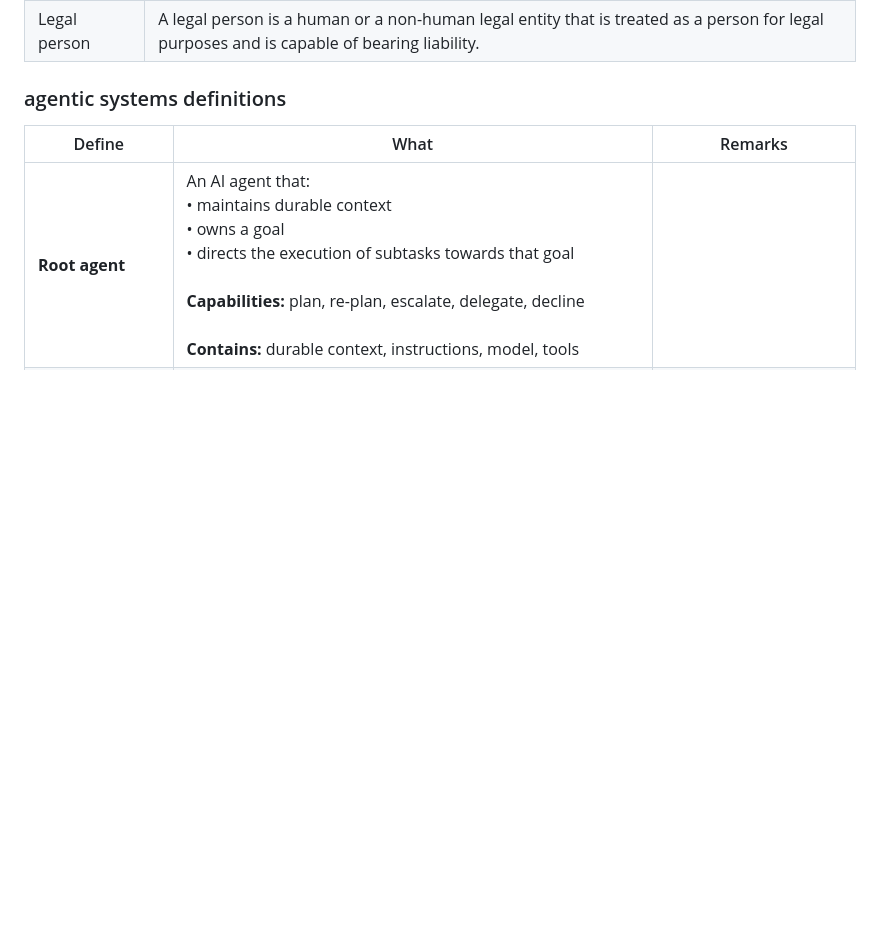
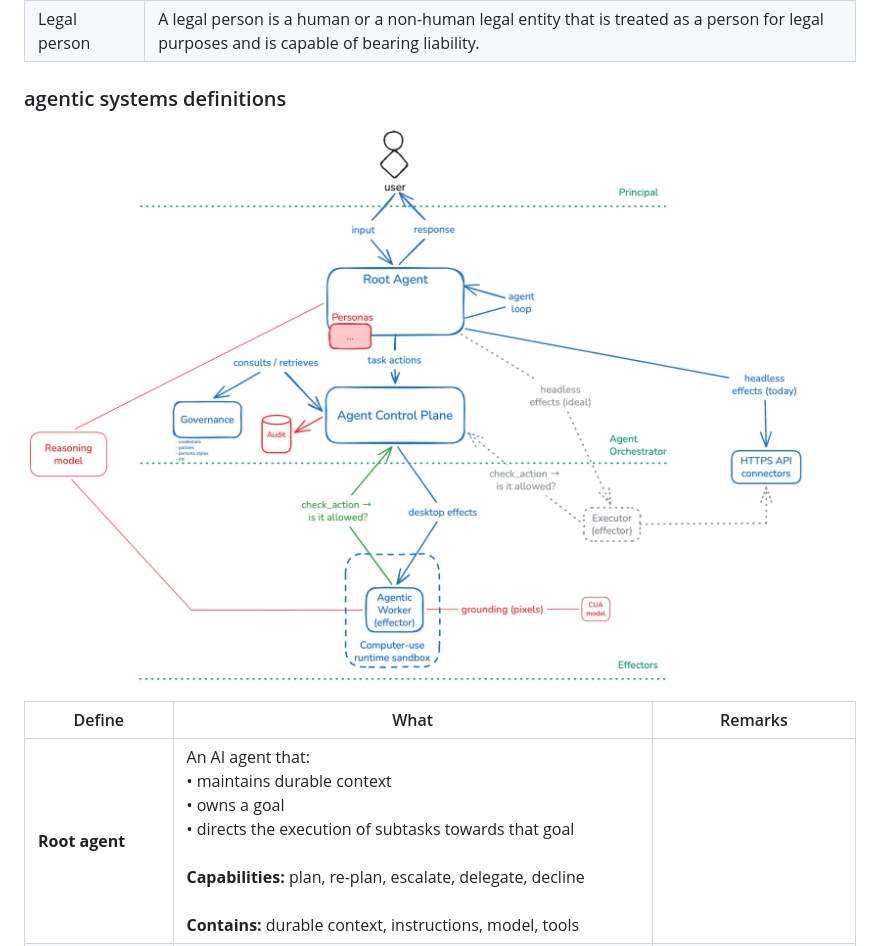
Before and after one commit to theodorayy/human-anchored-agentic-chain, a Markdown page: README.md, the part around the change. GitHub-like rendering; pictures changed too: etc/Generic Agentic Systems Archi.png (added); blank space fills up the shorter version.

Commit message:
chore: update README with diagram

```diff
--- a/README.md
+++ b/README.md
@@ -29,6 +29,8 @@ The human is anchored through an identity provider (IdP), such as Free Identity,
 
 ### agentic systems definitions
 
+![Generic Agentic Systems Architecture](./etc/Generic%20Agentic%20Systems%20Archi.png)
+
 | Define                  | What                                                                                                                                                                                                                                                                                                   | Remarks                                     |
 | ----------------------- | ------------------------------------------------------------------------------------------------------------------------------------------------------------------------------------------------------------------------------------------------------------------------------------------------------ | ------------------------------------------- |
 | **Root agent**          | An AI agent that:<br>• maintains durable context<br>• owns a goal<br>• directs the execution of subtasks towards that goal<br><br>**Capabilities:** plan, re-plan, escalate, delegate, decline<br><br>**Contains:** durable context, instructions, model, tools                                        |                                             |
```
